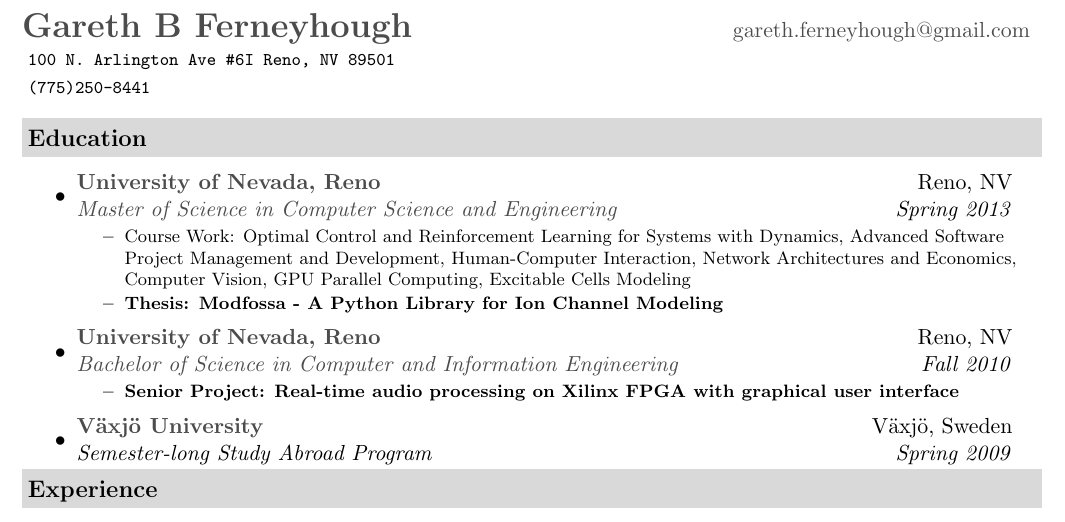
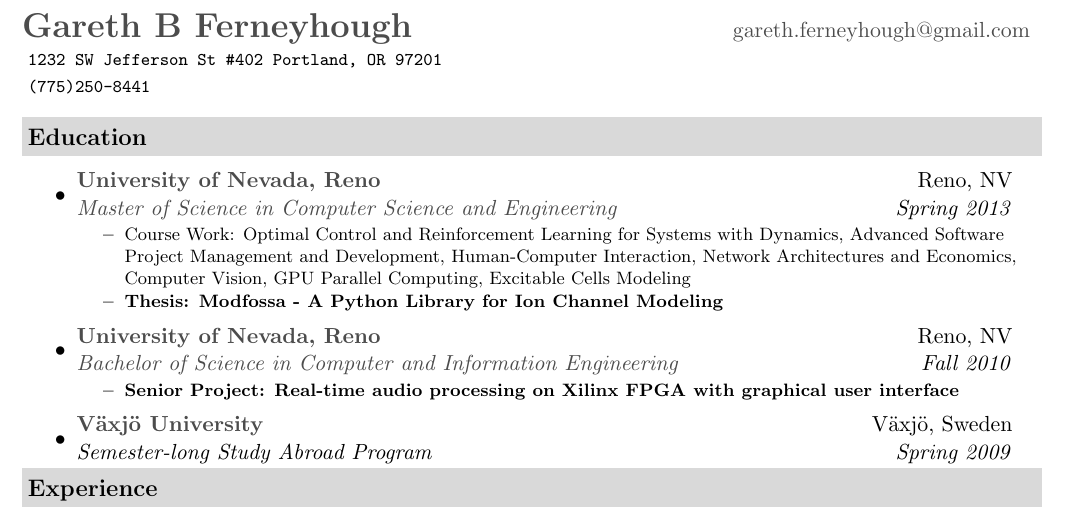
Before and after one commit to gareth-ferneyhough/resume, a LaTeX document (gareth_ferneyhough.tex): part of the page, cut so that both start at the same text. Compiled offline with pdfLaTeX.

Commit message:
Update gareth_ferneyhough.tex

```diff
--- a/gareth_ferneyhough.tex
+++ b/gareth_ferneyhough.tex
@@ -62,7 +62,7 @@
 \newcommand{\mywebheader}{
 \begin{tabular*}{7in}{l@{\extracolsep{\fill}}r}
 	\textbf{\href{http://linkedin.com/in/gferneyhough}{\LARGE Gareth B Ferneyhough}} & \href{mailto:gareth.ferneyhough@gmail.com}{gareth.ferneyhough@gmail.com}\\
-	{\footnotesize \texttt{\colorbox{white}{100 N. Arlington Ave \#6I Reno, NV 89501}}} &  \\
+	{\footnotesize \texttt{\colorbox{white}{1232 SW Jefferson St \#402 Portland, OR 97201}}} &  \\
 	{\footnotesize \texttt{\colorbox{white}{(775)250-8441}}}
 	\end{tabular*}
 \\
```
